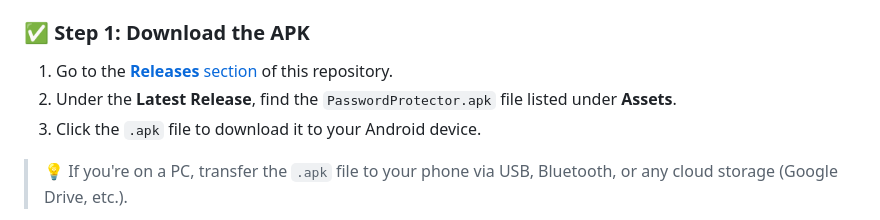
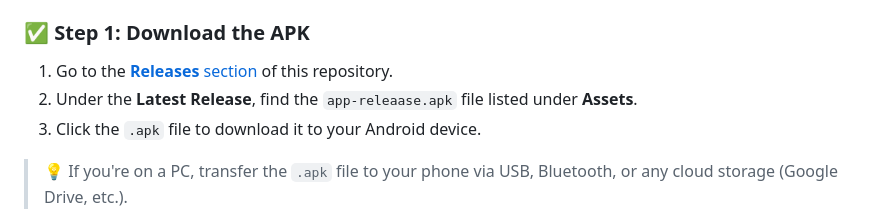
Before and after one commit to Mohitscodiclab/Hackthon_Project, a Markdown page: Password_Manager/README.md, the part around the change. Rendered like a GitHub page.

```diff
--- a/Password_Manager/README.md
+++ b/Password_Manager/README.md
@@ -18,7 +18,7 @@ You can install the `.apk` file manually by following the steps below:
 ### ✅ Step 1: Download the APK
 
 1. Go to the [**Releases** section](https://github.com/Mohitscodiclab/Hackthon_Project/releases/tag/assets) of this repository.
-2. Under the **Latest Release**, find the `PasswordProtector.apk` file listed under **Assets**.
+2. Under the **Latest Release**, find the `app-releaase.apk` file listed under **Assets**.
 3. Click the `.apk` file to download it to your Android device.
 
 > 💡 If you're on a PC, transfer the `.apk` file to your phone via USB, Bluetooth, or any cloud storage (Google Drive, etc.).
```
